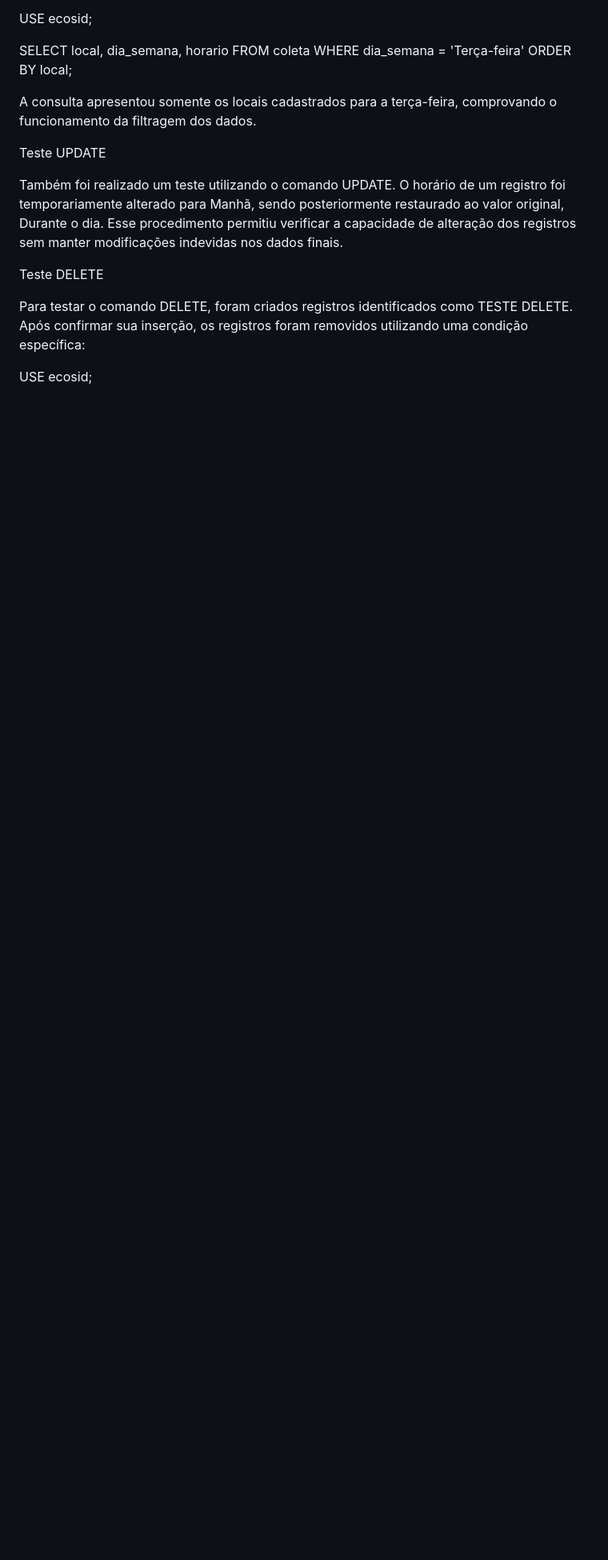
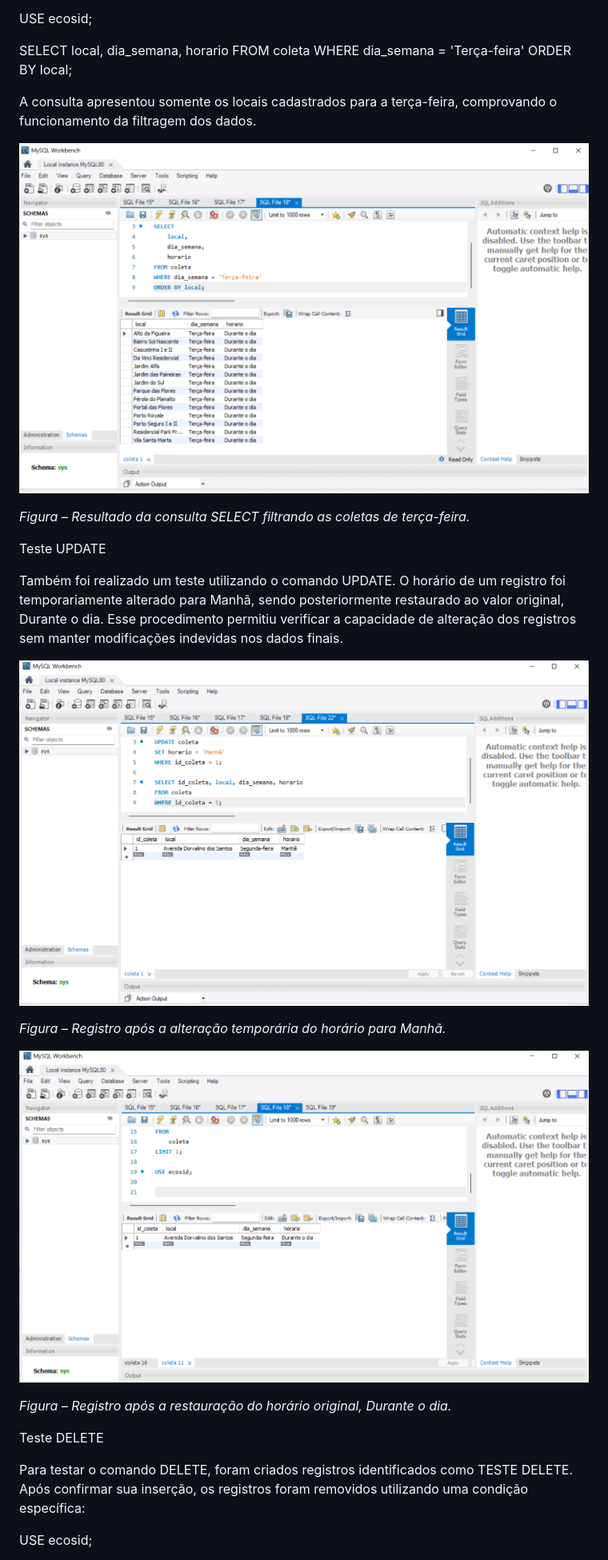
Before and after one commit to TainaraDiniz/Ecosid., a Markdown page: docs/banco-de-dados.md, the part around one of its changes. Shown at 80% size. Drawn GitHub-style; blank space fills up the shorter version.

Commit message:
Adiciona imagens à documentação do banco

```diff
--- a/docs/banco-de-dados.md
+++ b/docs/banco-de-dados.md
@@ -144,9 +151,21 @@ ORDER BY local;
 
 A consulta apresentou somente os locais cadastrados para a terça-feira, comprovando o funcionamento da filtragem dos dados.
 
+![Resultado da consulta de coleta de terça-feira](imagens/terca_feira.png)
+
+*Figura – Resultado da consulta SELECT filtrando as coletas de terça-feira.*
+
 Teste UPDATE
 
 Também foi realizado um teste utilizando o comando UPDATE. O horário de um registro foi temporariamente alterado para Manhã, sendo posteriormente restaurado ao valor original, Durante o dia. Esse procedimento permitiu verificar a capacidade de alteração dos registros sem manter modificações indevidas nos dados finais.
+
+![Resultado do UPDATE alterando o horário para manhã](imagens/manha.png)
+
+*Figura  – Registro após a alteração temporária do horário para Manhã.*
+
+![Resultado do UPDATE após restauração do horário](imagens/durante%20o%20dia.png)
+
+*Figura  – Registro após a restauração do horário original, Durante o dia.*
 
 Teste DELETE
 
```
Also changed, not shown: other parts of docs/banco-de-dados.md (+20 -1 lines).
